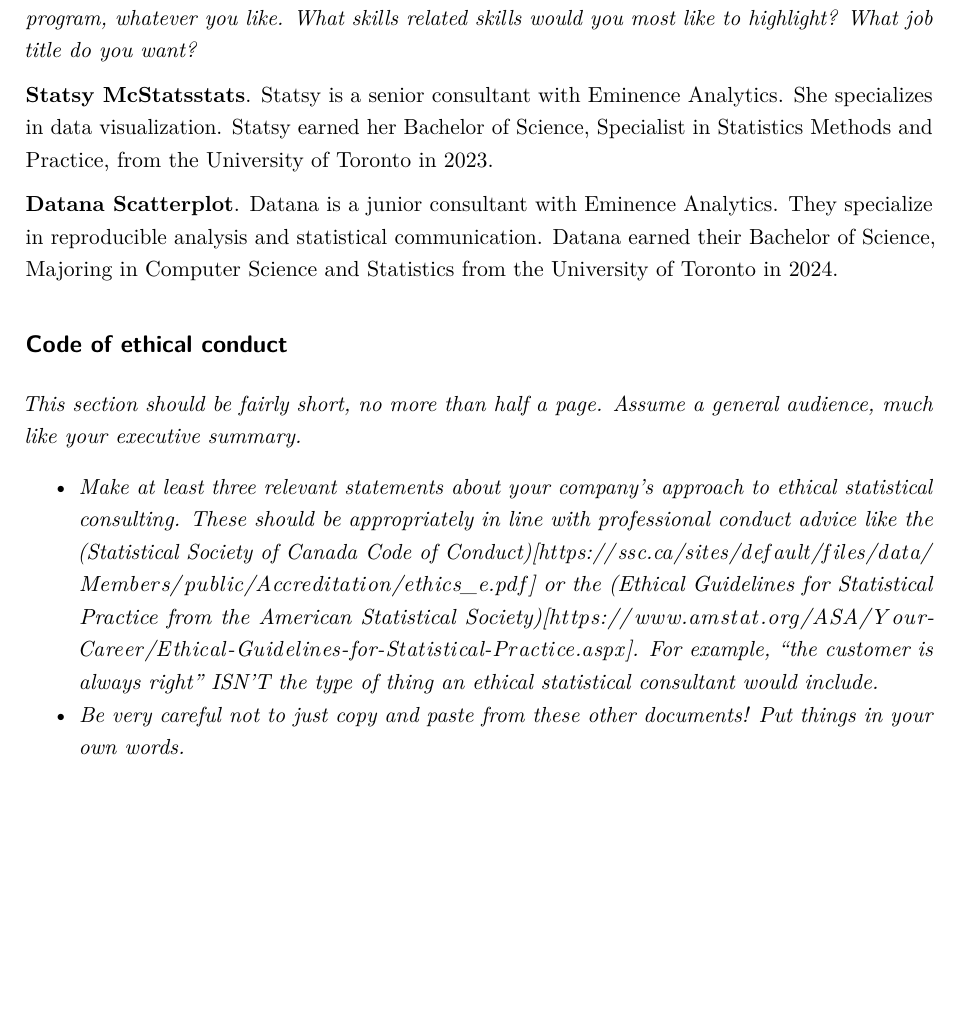
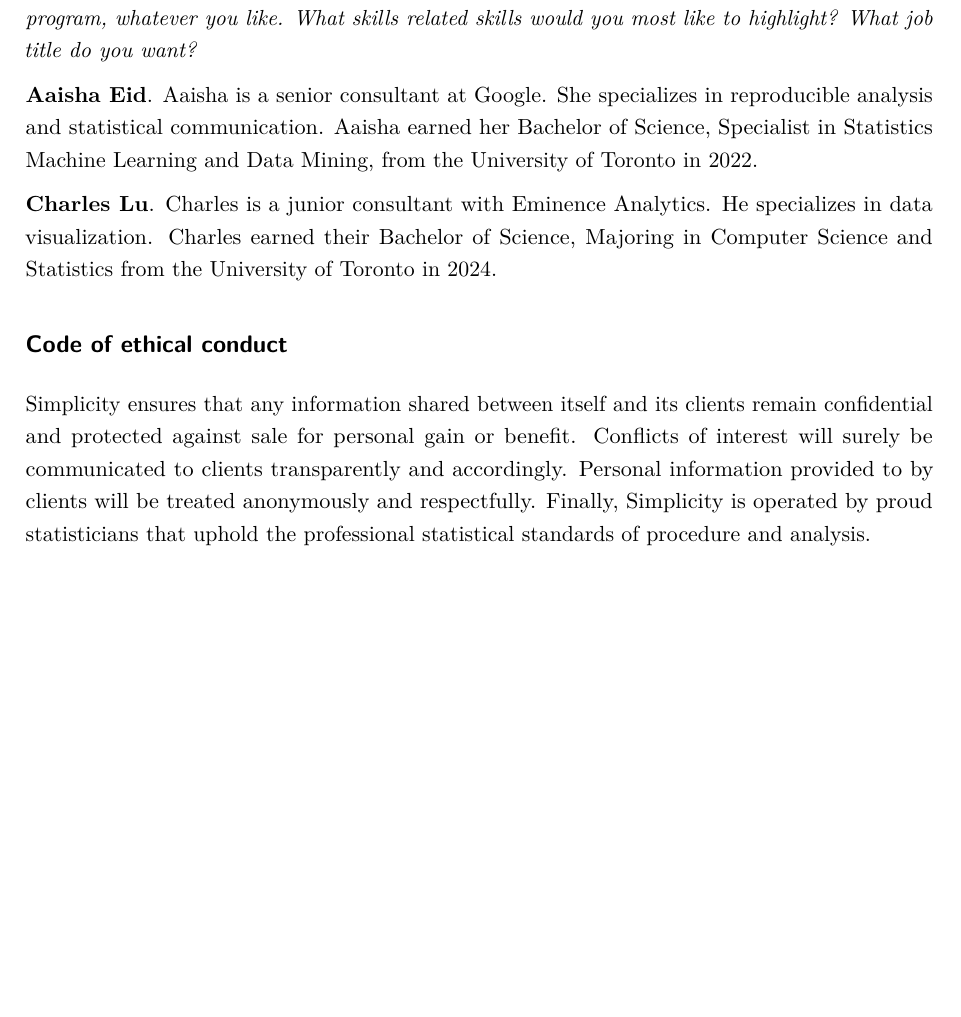
Before and after one commit to R300G/sta303-w22-final-project-template, an R Markdown document (sta303-final-project.Rmd): part of page 6 of 8, cut so that both start at the same text. Rendered offline with R 4.5, knitr and Pandoc, then LaTeX, with nearby package versions.

Commit message:
updated code of conduct and consultant info secs

```diff
--- a/sta303-final-project.Rmd
+++ b/sta303-final-project.Rmd
@@ -100,17 +100,13 @@ _In this section you will summarize your findings across all the research questi
 
 *Complete this section with a brief bio for each member of your group. If you are completing the project individually, you only need to complete one for yourself. In that case, change the title of this section to 'Consultant profile' instead. Examples below. This section is only marked for completeness, clarity and professionalism, not 'truth' so you can write it as if we're a few years in the future. Put your current degree in as completed and/or add your first choice grad school program, whatever you like. What skills related skills would you most like to highlight? What job title do you want?*
 
-**Statsy McStatsstats**. Statsy is a senior consultant with Eminence Analytics. She specializes in data visualization. Statsy earned her Bachelor of Science, Specialist in Statistics Methods and Practice, from the University of Toronto in 2023.
+**Aaisha Eid**. Aaisha is a senior consultant at Google. She specializes in reproducible analysis and statistical communication. Aaisha earned her Bachelor of Science, Specialist in Statistics Machine Learning and Data Mining, from the University of Toronto in 2022.
 
-**Datana Scatterplot**. Datana is a junior consultant with Eminence Analytics. They specialize in reproducible analysis and statistical communication. Datana earned their Bachelor of Science, Majoring in Computer Science and Statistics from the University of Toronto in 2024.
+**Charles Lu**. Charles is a junior consultant with Eminence Analytics. He specializes in data visualization. Charles earned their Bachelor of Science, Majoring in Computer Science and Statistics from the University of Toronto in 2024.
 
 ## Code of ethical conduct
 
-_This section should be fairly short, no more than half a page. Assume a general audience, much like your executive summary._
-
-* _Make at least three relevant statements about your company's approach to ethical statistical consulting. These should be appropriately in line with professional conduct advice like the (Statistical Society of Canada Code of Conduct)[https://ssc.ca/sites/default/files/data/Members/public/Accreditation/ethics_e.pdf] or the (Ethical Guidelines for Statistical Practice from the American Statistical Society)[https://www.amstat.org/ASA/Your-Career/Ethical-Guidelines-for-Statistical-Practice.aspx]. For example, "the customer is always right" ISN'T the type of thing an ethical statistical consultant would include._
-*	_Be very careful not to just copy and paste from these other documents! Put things in your own words._
-
+Simplicity ensures that any information shared between itself and its clients remain confidential and protected against sale for personal gain or benefit. Conflicts of interest will surely be communicated to clients transparently and accordingly. Personal information provided to by clients will be treated anonymously and respectfully. Finally, Simplicity is operated by proud statisticians that uphold the professional statistical standards of procedure and analysis.
 
 \newpage
 # References
```
Also changed, not shown: sta303-final-project.Rmd (2 more changed lines).
